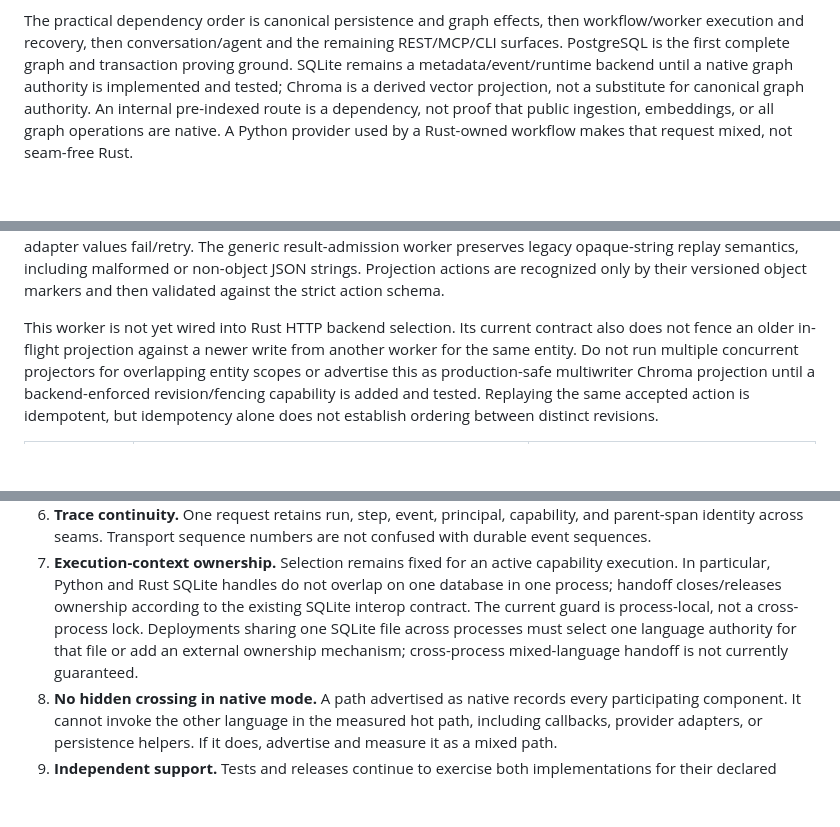
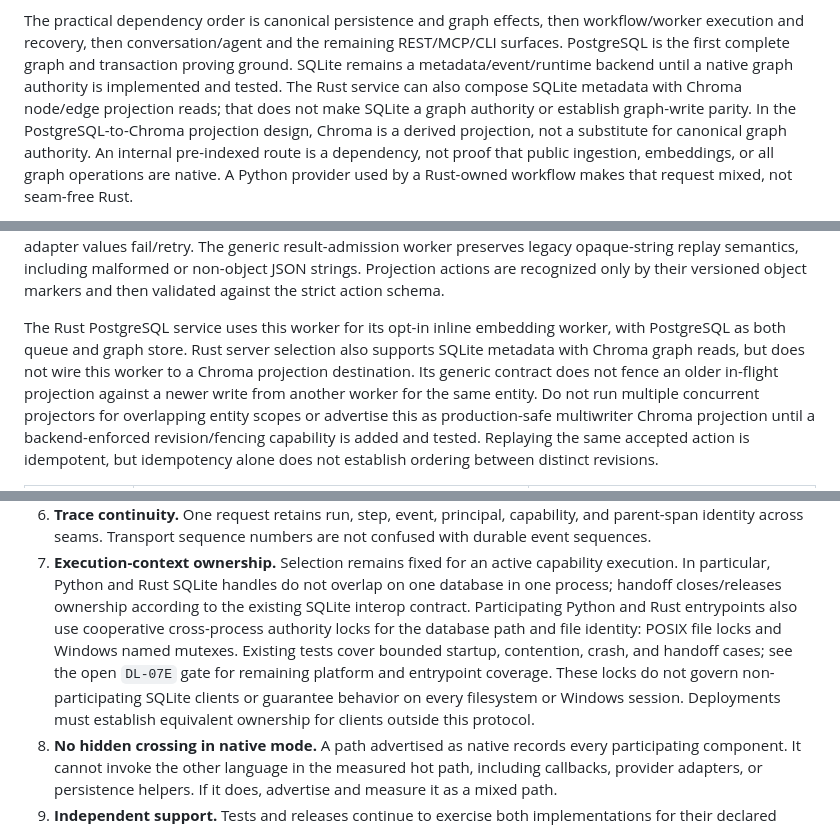
Before and after one commit to humblemat810/kogwistar, a Markdown page: kogwistar/docs/ADR-022-dual-language-capability-paths.md, 3 parts joined by grey strips. Drawn GitHub-style; blank space fills up the shorter version.

Commit message:
docs: reconcile dual-language backend guidance
Correct the SQLite ownership guidance to reflect cooperative cross-process locks, clarify the PostgreSQL embedding worker's current wiring, and distinguish standalone SQLite authority from composed Chroma graph reads. Preserve the existing checklist gate and evidence while aligning its description with the current service.

```diff
--- a/kogwistar/docs/ADR-022-dual-language-capability-paths.md
+++ b/kogwistar/docs/ADR-022-dual-language-capability-paths.md
@@ -107,8 +107,11 @@ The practical dependency order is canonical persistence and graph effects,
 then workflow/worker execution and recovery, then conversation/agent and the
 remaining REST/MCP/CLI surfaces. PostgreSQL is the first complete graph and
 transaction proving ground. SQLite remains a metadata/event/runtime backend
-until a native graph authority is implemented and tested; Chroma is a derived
-vector projection, not a substitute for canonical graph authority. An internal
+until a native graph authority is implemented and tested. The Rust service can
+also compose SQLite metadata with Chroma node/edge projection reads; that does
+not make SQLite a graph authority or establish graph-write parity. In the
+PostgreSQL-to-Chroma projection design, Chroma is a derived projection, not a
+substitute for canonical graph authority. An internal
 pre-indexed route is a dependency, not proof that public ingestion, embeddings,
 or all graph operations are native. A Python provider used by a Rust-owned
 workflow makes that request mixed, not seam-free Rust.
@@ -251,8 +254,11 @@ preserves legacy opaque-string replay semantics, including malformed or
 non-object JSON strings. Projection actions are recognized only by their
 versioned object markers and then validated against the strict action schema.
 
-This worker is not yet wired into Rust HTTP backend selection. Its current
-contract also does not fence an older in-flight projection against a newer
+The Rust PostgreSQL service uses this worker for its opt-in inline embedding
+worker, with PostgreSQL as both queue and graph store. Rust server selection
+also supports SQLite metadata with Chroma graph reads, but does not wire this
+worker to a Chroma projection destination. Its generic contract does not fence
+an older in-flight projection against a newer
 write from another worker for the same entity. Do not run multiple concurrent
 projectors for overlapping entity scopes or advertise this as production-safe
 multiwriter Chroma projection until a backend-enforced revision/fencing
@@ -463,11 +469,14 @@ a native Rust path. Deployment labels must reflect the actual request path.
 7. **Execution-context ownership.** Selection remains fixed for an active
    capability execution. In particular, Python and Rust SQLite handles do not
    overlap on one database in one process; handoff closes/releases ownership
-   according to the existing SQLite interop contract. The current guard is
-   process-local, not a cross-process lock. Deployments sharing one SQLite file
-   across processes must select one language authority for that file or add an
-   external ownership mechanism; cross-process mixed-language handoff is not
-   currently guaranteed.
+   according to the existing SQLite interop contract. Participating Python and
+   Rust entrypoints also use cooperative cross-process authority locks for the
+   database path and file identity: POSIX file locks and Windows named mutexes.
+   Existing tests cover bounded startup, contention, crash, and handoff cases;
+   see the open `DL-07E` gate for remaining platform and entrypoint coverage.
+   These locks do not govern non-participating SQLite clients or guarantee
+   behavior on every filesystem or Windows session. Deployments must establish
+   equivalent ownership for clients outside this protocol.
 8. **No hidden crossing in native mode.** A path advertised as native records
    every participating component. It cannot invoke the other language in the
    measured hot path, including callbacks, provider adapters, or persistence
```
Also changed, not shown: kogwistar/docs/ADR-022-dual-language-capability-checklist.md (+1 -1 lines).
